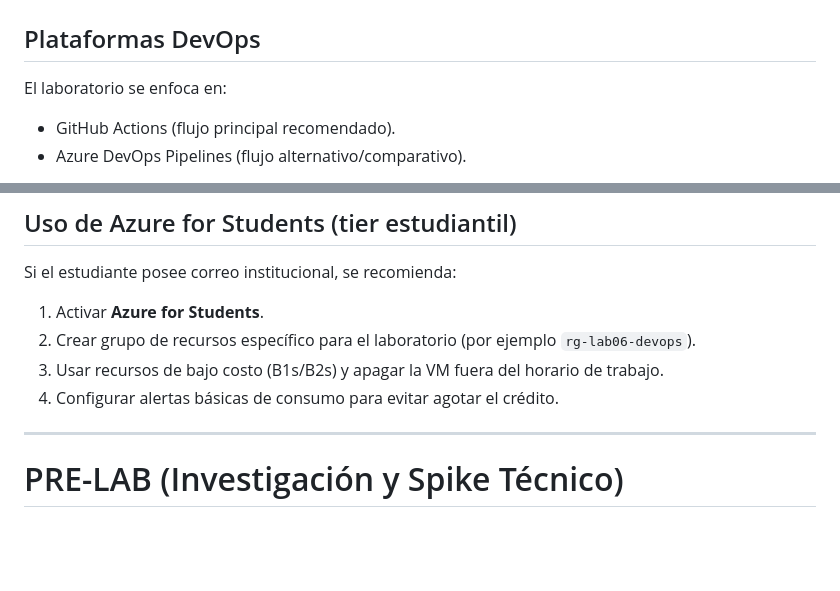
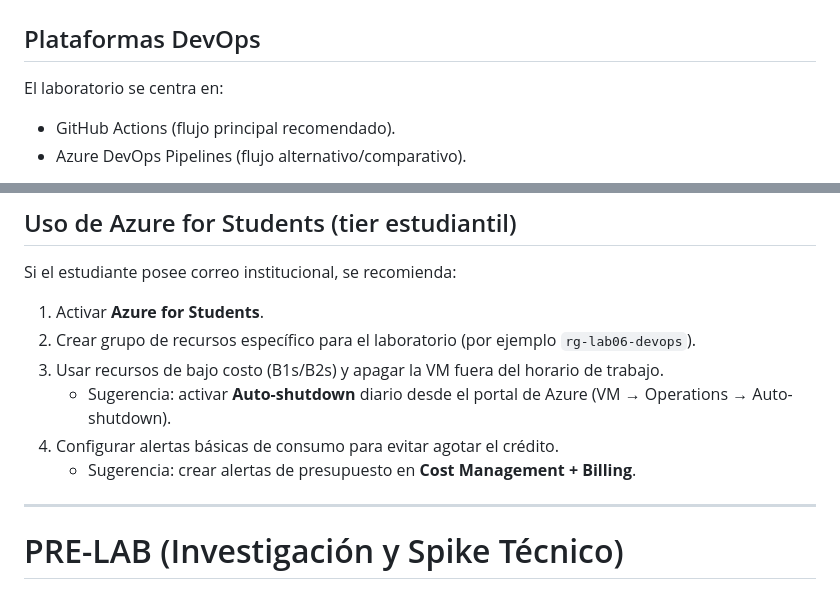
Before and after one commit to academialabs/ucu-so-labs, a Markdown page: lab06/Readme.md, 2 parts joined by grey strips. GitHub-like rendering; blank space fills up the shorter version.

Commit message:
Refinar guía de Azure for Students y redacción en laboratorio 6
Agent-Logs-Url: https://github.com/academialabs/ucu-so-labs/sessions/92da9647-3033-4fd8-bdf1-48d935cc8bfa

Co-authored-by: achdevops <71050752+achdevops@users.noreply.github.com>

```diff
--- a/lab06/Readme.md
+++ b/lab06/Readme.md
@@ -93,7 +93,7 @@ Aplicación disponible públicamente
 
 ## Plataformas DevOps
 
-El laboratorio se enfoca en:
+El laboratorio se centra en:
 
 - GitHub Actions (flujo principal recomendado).
 - Azure DevOps Pipelines (flujo alternativo/comparativo).
@@ -145,7 +145,9 @@ Si el estudiante posee correo institucional, se recomienda:
 1. Activar **Azure for Students**.
 2. Crear grupo de recursos específico para el laboratorio (por ejemplo `rg-lab06-devops`).
 3. Usar recursos de bajo costo (B1s/B2s) y apagar la VM fuera del horario de trabajo.
+   - Sugerencia: activar **Auto-shutdown** diario desde el portal de Azure (VM → Operations → Auto-shutdown).
 4. Configurar alertas básicas de consumo para evitar agotar el crédito.
+   - Sugerencia: crear alertas de presupuesto en **Cost Management + Billing**.
 
 ---
 
```
